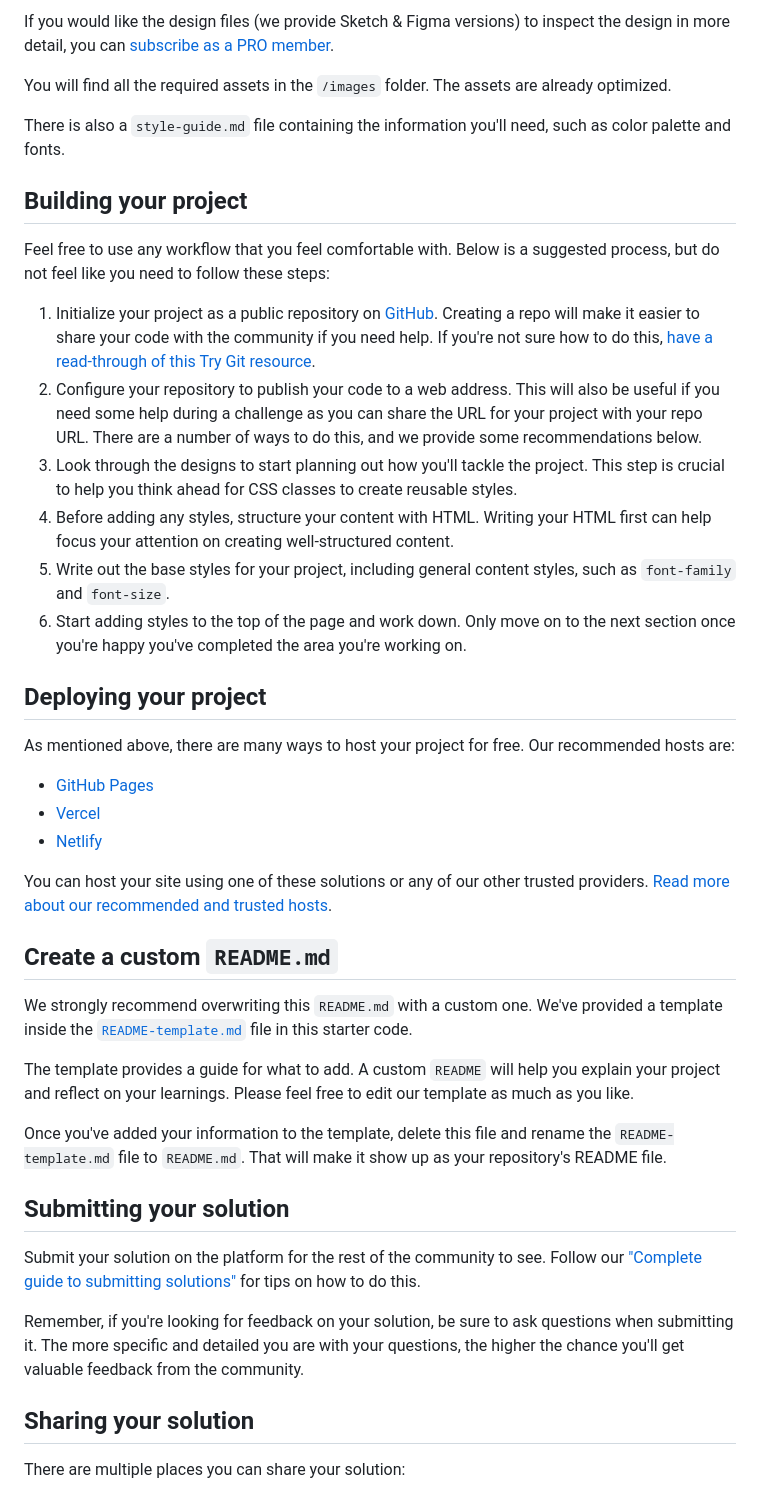
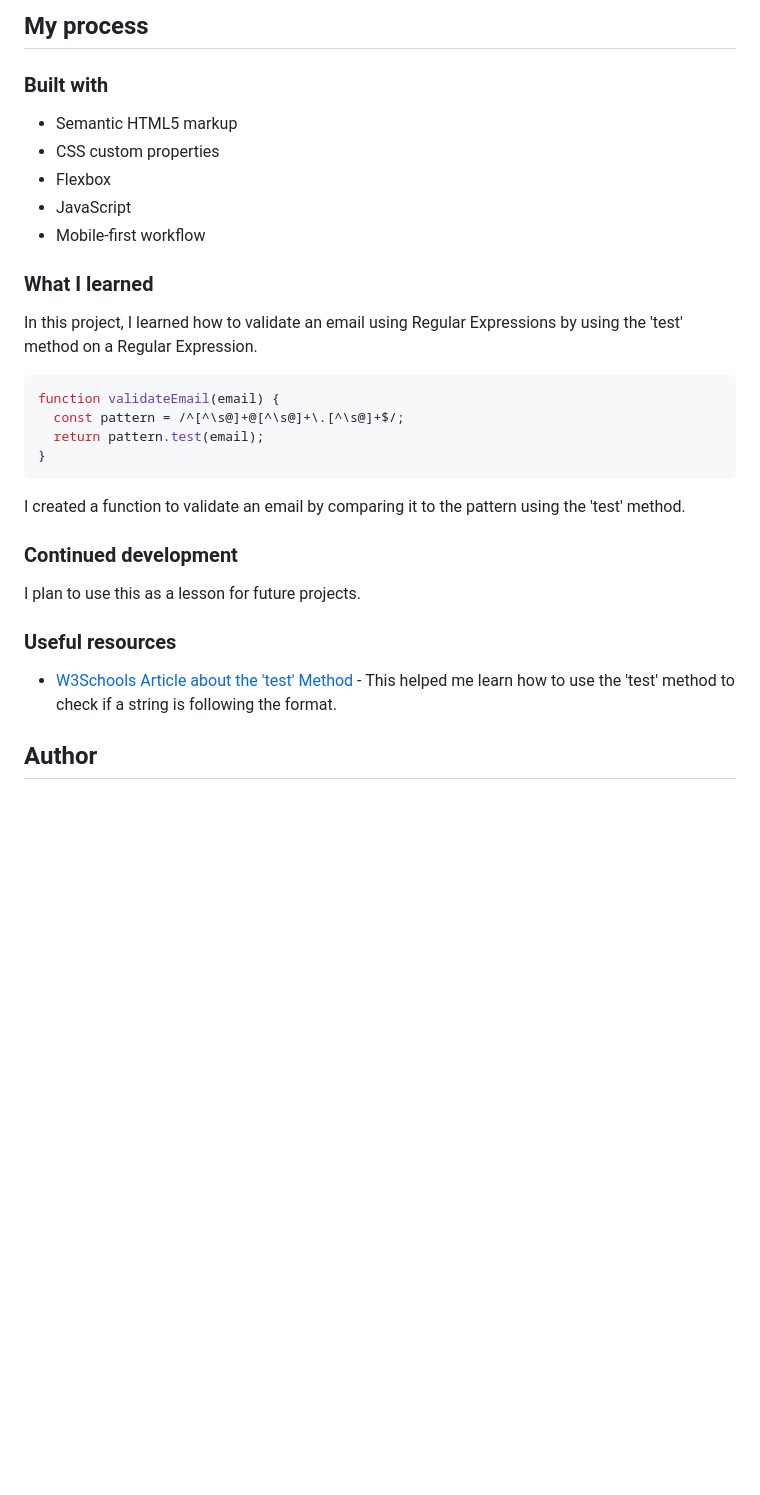
Before and after one commit to CardboardPL/Frontend-Mentor-Base-Apparel-Coming-Soon, a Markdown page: README.md, the part around the change printed below. Rendered like a GitHub page; blank space fills up the shorter version.

````diff
--- a/README.md
+++ b/README.md
@@ -34,46 +39,34 @@ The designs are in JPG static format. Using JPGs will mean that you'll need to u
 
-If you would like the design files (we provide Sketch & Figma versions) to inspect the design in more detail, you can [subscribe as a PRO member](https://www.frontendmentor.io/pro).
+## My process
 
-You will find all the required assets in the `/images` folder. The assets are already optimized.
+### Built with
 
-There is also a `style-guide.md` file containing the information you'll need, such as color palette and fonts.
+- Semantic HTML5 markup
+- CSS custom properties
+- Flexbox
+- JavaScript
+- Mobile-first workflow
 
-## Building your project
+### What I learned
 
-Feel free to use any workflow that you feel comfortable with. Below is a suggested process, but do not feel like you need to follow these steps:
+In this project, I learned how to validate an email using Regular Expressions by using the 'test' method on a Regular Expression.
 
-1. Initialize your project as a public repository on [GitHub](https://github.com/). Creating a repo will make it easier to share your code with the community if you need help. If you're not sure how to do this, [have a read-through of this Try Git resource](https://try.github.io/).
-2. Configure your repository to publish your code to a web address. This will also be useful if you need some help during a challenge as you can share the URL for your project with your repo URL. There are a number of ways to do this, and we provide some recommendations below.
-3. Look through the designs to start planning out how you'll tackle the project. This step is crucial to help you think ahead for CSS classes to create reusable styles.
-4. Before adding any styles, structure your content with HTML. Writing your HTML first can help focus your attention on creating well-structured content.
-5. Write out the base styles for your project, including general content styles, such as `font-family` and `font-size`.
-6. Start adding styles to the top of the page and work down. Only move on to the next section once you're happy you've completed the area you're working on.
+```js
+function validateEmail(email) {
+  const pattern = /^[^\s@]+@[^\s@]+\.[^\s@]+$/;
+  return pattern.test(email);
+}
+```
 
-## Deploying your project
+I created a function to validate an email by comparing it to the pattern using the 'test' method.
 
-As mentioned above, there are many ways to host your project for free. Our recommended hosts are:
+### Continued development
 
-- [GitHub Pages](https://pages.github.com/)
-- [Vercel](https://vercel.com/)
-- [Netlify](https://www.netlify.com/)
+I plan to use this as a lesson for future projects.
 
-You can host your site using one of these solutions or any of our other trusted providers. [Read more about our recommended and trusted hosts](https://medium.com/frontend-mentor/frontend-mentor-trusted-hosting-providers-bf000dfebe).
+### Useful resources
 
-## Create a custom `README.md`
+- [W3Schools Article about the 'test' Method](https://www.w3schools.com/jsref/jsref_regexp_test.asp) - This helped me learn how to use the 'test' method to check if a string is following the format.
 
-We strongly recommend overwriting this `README.md` with a custom one. We've provided a template inside the [`README-template.md`](./README-template.md) file in this starter code.
+## Author
 
-The template provides a guide for what to add. A custom `README` will help you explain your project and reflect on your learnings. Please feel free to edit our template as much as you like.
-
-Once you've added your information to the template, delete this file and rename the `README-template.md` file to `README.md`. That will make it show up as your repository's README file.
-
-## Submitting your solution
-
-Submit your solution on the platform for the rest of the community to see. Follow our ["Complete guide to submitting solutions"](https://medium.com/frontend-mentor/a-complete-guide-to-submitting-solutions-on-frontend-mentor-ac6384162248) for tips on how to do this.
-
-Remember, if you're looking for feedback on your solution, be sure to ask questions when submitting it. The more specific and detailed you are with your questions, the higher the chance you'll get valuable feedback from the community.
-
-## Sharing your solution
-
-There are multiple places you can share your solution:
-
````
Also changed, not shown: other parts of README.md (+24 -33 lines), README-template.md (deleted, +0 -114 lines), screenshots/desktop-design.png (added), screenshots/mobile-design.png (added).
